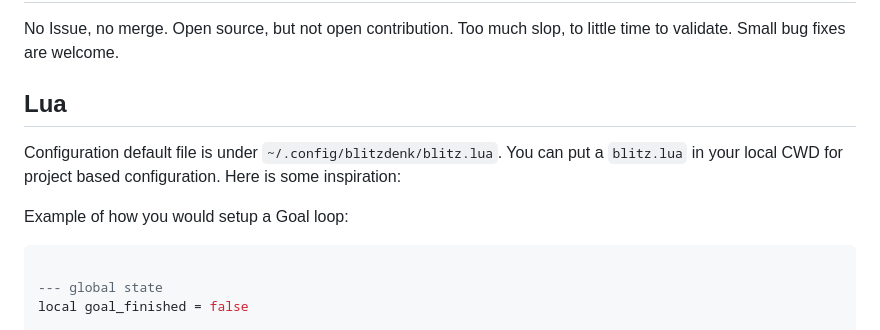
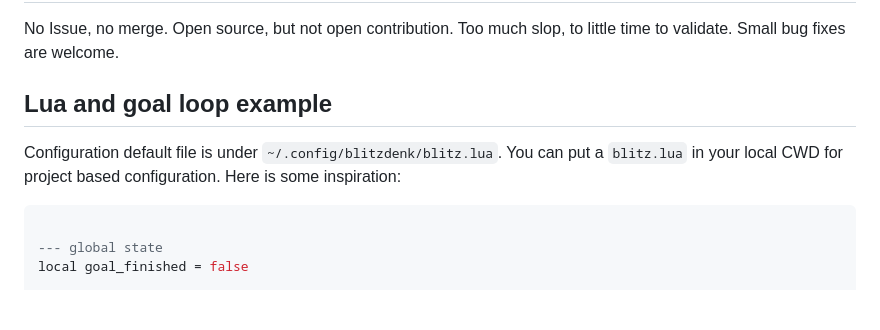
Before and after one commit to Lommix/blitzdenk, a Markdown page: README.md, the part around the change. Rendered like a GitHub page; blank space fills up the shorter version.

Commit message:
wip readme

````diff
--- a/README.md
+++ b/README.md
@@ -54,12 +54,10 @@ end, { silent = true })
 
 No Issue, no merge. Open source, but not open contribution. Too much slop, to little time to validate. Small bug fixes are welcome.
 
-## Lua
+## Lua and goal loop example
 
 Configuration default file is under `~/.config/blitzdenk/blitz.lua`. You can put a `blitz.lua` in your local CWD for project based configuration.
 Here is some inspiration:
-
-Example of how you would setup a Goal loop:
 
 ```lua
 
````
